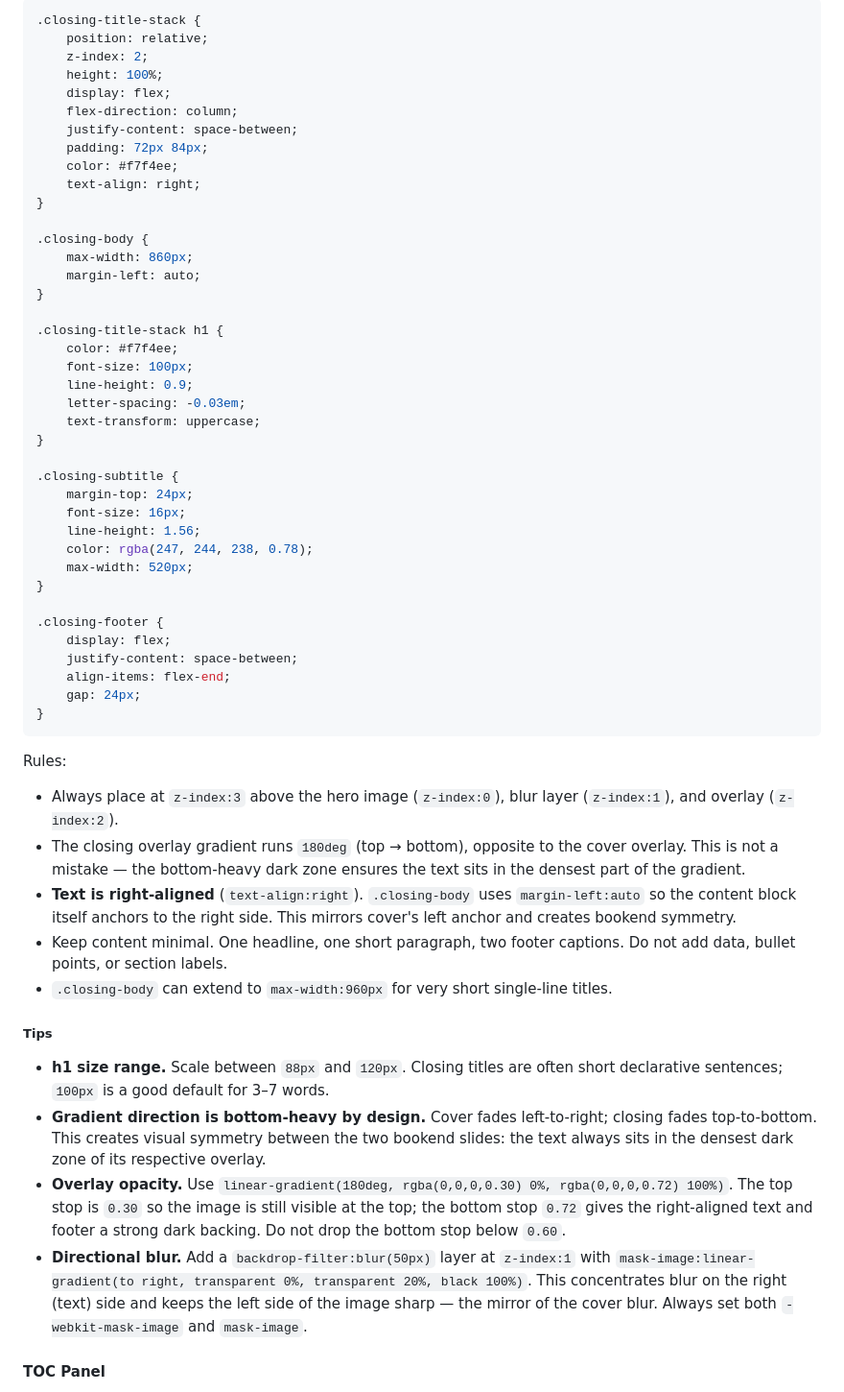
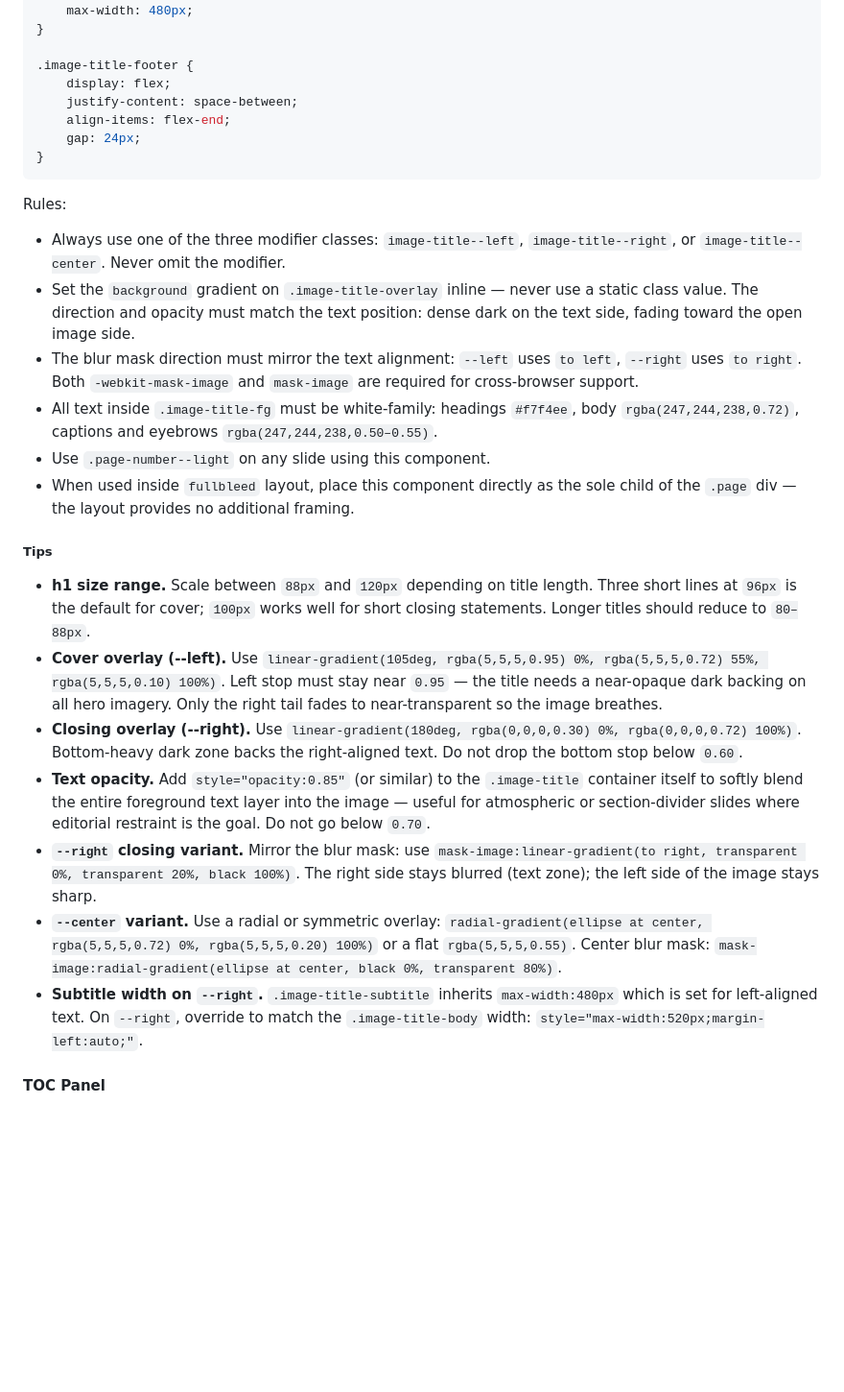
Before and after one commit to cyber-dash-tech/revela, a Markdown page: designs/summit/DESIGN.md, the part around one of its changes. Shown at 96% size. Rendered like a GitHub page; blank space fills up the shorter version.

````diff
--- a/designs/summit/DESIGN.md
+++ b/designs/summit/DESIGN.md
@@ -1648,38 +1626,7 @@ Full-height foreground text layer for the closing layout. Mirrors `cover-title-s
-```css
-.closing-title-stack {
-    position: relative;
-    z-index: 2;
-    height: 100%;
-    display: flex;
-    flex-direction: column;
-    justify-content: space-between;
-    padding: 72px 84px;
-    color: #f7f4ee;
-    text-align: right;
-}
-
-.closing-body {
-    max-width: 860px;
-    margin-left: auto;
-}
-
-.closing-title-stack h1 {
-    color: #f7f4ee;
-    font-size: 100px;
-    line-height: 0.9;
-    letter-spacing: -0.03em;
-    text-transform: uppercase;
-}
-
-.closing-subtitle {
-    margin-top: 24px;
-    font-size: 16px;
-    line-height: 1.56;
-    color: rgba(247, 244, 238, 0.78);
-    max-width: 520px;
-}
-
-.closing-footer {
+    max-width: 480px;
+}
+
+.image-title-footer {
     display: flex;
     justify-content: space-between;
     align-items: flex-end;
@@ -1688,18 +1635,22 @@ Full-height foreground text layer for the closing layout. Mirrors `cover-title-s
 ```
 
 Rules:
-- Always place at `z-index:3` above the hero image (`z-index:0`), blur layer (`z-index:1`), and overlay (`z-index:2`).
-- The closing overlay gradient runs `180deg` (top → bottom), opposite to the cover overlay. This is not a mistake — the bottom-heavy dark zone ensures the text sits in the densest part of the gradient.
-- **Text is right-aligned** (`text-align:right`). `.closing-body` uses `margin-left:auto` so the content block itself anchors to the right side. This mirrors cover's left anchor and creates bookend symmetry.
-- Keep content minimal. One headline, one short paragraph, two footer captions. Do not add data, bullet points, or section labels.
-- `.closing-body` can extend to `max-width:960px` for very short single-line titles.
+- Always use one of the three modifier classes: `image-title--left`, `image-title--right`, or `image-title--center`. Never omit the modifier.
+- Set the `background` gradient on `.image-title-overlay` inline — never use a static class value. The direction and opacity must match the text position: dense dark on the text side, fading toward the open image side.
+- The blur mask direction must mirror the text alignment: `--left` uses `to left`, `--right` uses `to right`. Both `-webkit-mask-image` and `mask-image` are required for cross-browser support.
+- All text inside `.image-title-fg` must be white-family: headings `#f7f4ee`, body `rgba(247,244,238,0.72)`, captions and eyebrows `rgba(247,244,238,0.50–0.55)`.
+- Use `.page-number--light` on any slide using this component.
+- When used inside `fullbleed` layout, place this component directly as the sole child of the `.page` div — the layout provides no additional framing.
 
 ##### Tips
-- **h1 size range.** Scale between `88px` and `120px`. Closing titles are often short declarative sentences; `100px` is a good default for 3–7 words.
-- **Gradient direction is bottom-heavy by design.** Cover fades left-to-right; closing fades top-to-bottom. This creates visual symmetry between the two bookend slides: the text always sits in the densest dark zone of its respective overlay.
-- **Overlay opacity.** Use `linear-gradient(180deg, rgba(0,0,0,0.30) 0%, rgba(0,0,0,0.72) 100%)`. The top stop is `0.30` so the image is still visible at the top; the bottom stop `0.72` gives the right-aligned text and footer a strong dark backing. Do not drop the bottom stop below `0.60`.
-- **Directional blur.** Add a `backdrop-filter:blur(50px)` layer at `z-index:1` with `mask-image:linear-gradient(to right, transparent 0%, transparent 20%, black 100%)`. This concentrates blur on the right (text) side and keeps the left side of the image sharp — the mirror of the cover blur. Always set both `-webkit-mask-image` and `mask-image`.
-<!-- @component:closing-title-stack:end -->
+- **h1 size range.** Scale between `88px` and `120px` depending on title length. Three short lines at `96px` is the default for cover; `100px` works well for short closing statements. Longer titles should reduce to `80–88px`.
+- **Cover overlay (--left).** Use `linear-gradient(105deg, rgba(5,5,5,0.95) 0%, rgba(5,5,5,0.72) 55%, rgba(5,5,5,0.10) 100%)`. Left stop must stay near `0.95` — the title needs a near-opaque dark backing on all hero imagery. Only the right tail fades to near-transparent so the image breathes.
+- **Closing overlay (--right).** Use `linear-gradient(180deg, rgba(0,0,0,0.30) 0%, rgba(0,0,0,0.72) 100%)`. Bottom-heavy dark zone backs the right-aligned text. Do not drop the bottom stop below `0.60`.
+- **Text opacity.** Add `style="opacity:0.85"` (or similar) to the `.image-title` container itself to softly blend the entire foreground text layer into the image — useful for atmospheric or section-divider slides where editorial restraint is the goal. Do not go below `0.70`.
+- **`--right` closing variant.** Mirror the blur mask: use `mask-image:linear-gradient(to right, transparent 0%, transparent 20%, black 100%)`. The right side stays blurred (text zone); the left side of the image stays sharp.
+- **`--center` variant.** Use a radial or symmetric overlay: `radial-gradient(ellipse at center, rgba(5,5,5,0.72) 0%, rgba(5,5,5,0.20) 100%)` or a flat `rgba(5,5,5,0.55)`. Center blur mask: `mask-image:radial-gradient(ellipse at center, black 0%, transparent 80%)`.
+- **Subtitle width on `--right`.** `.image-title-subtitle` inherits `max-width:480px` which is set for left-aligned text. On `--right`, override to match the `.image-title-body` width: `style="max-width:520px;margin-left:auto;"`.
+<!-- @component:image-title:end -->
 
 <!-- @component:toc:start -->
 #### TOC Panel
````
Also changed, not shown: other parts of designs/summit/DESIGN.md (+120 -142 lines).
